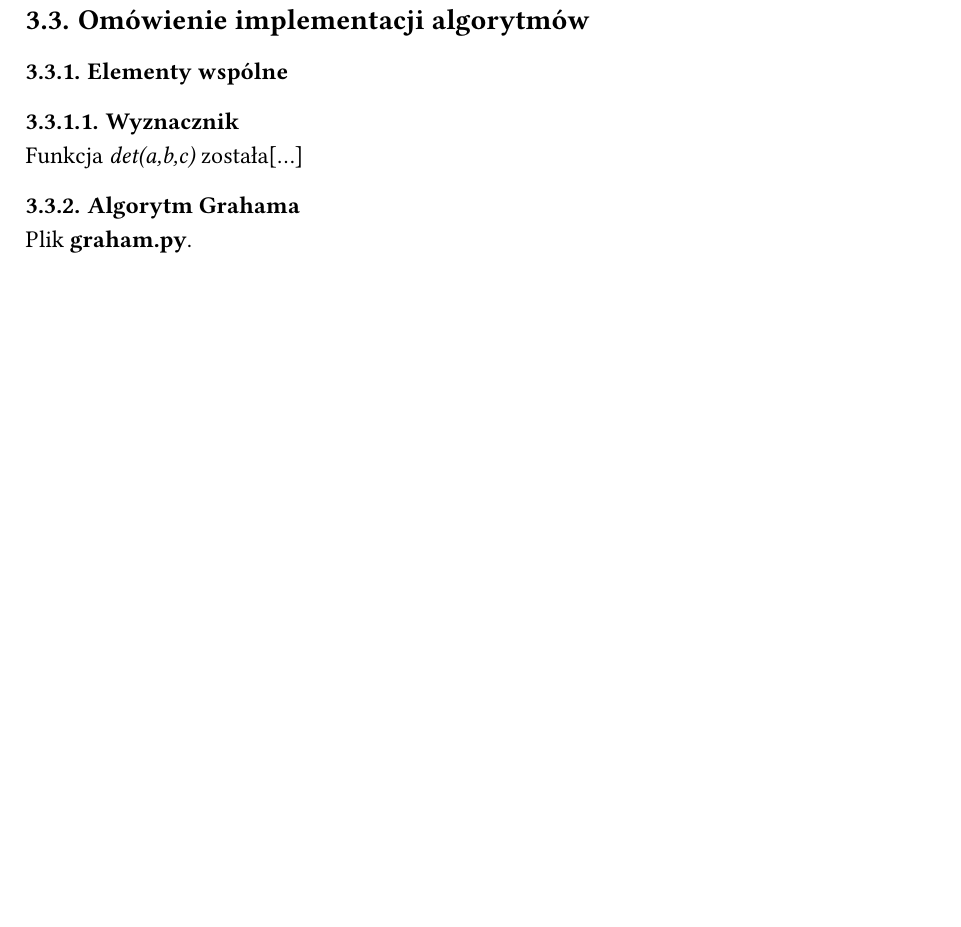
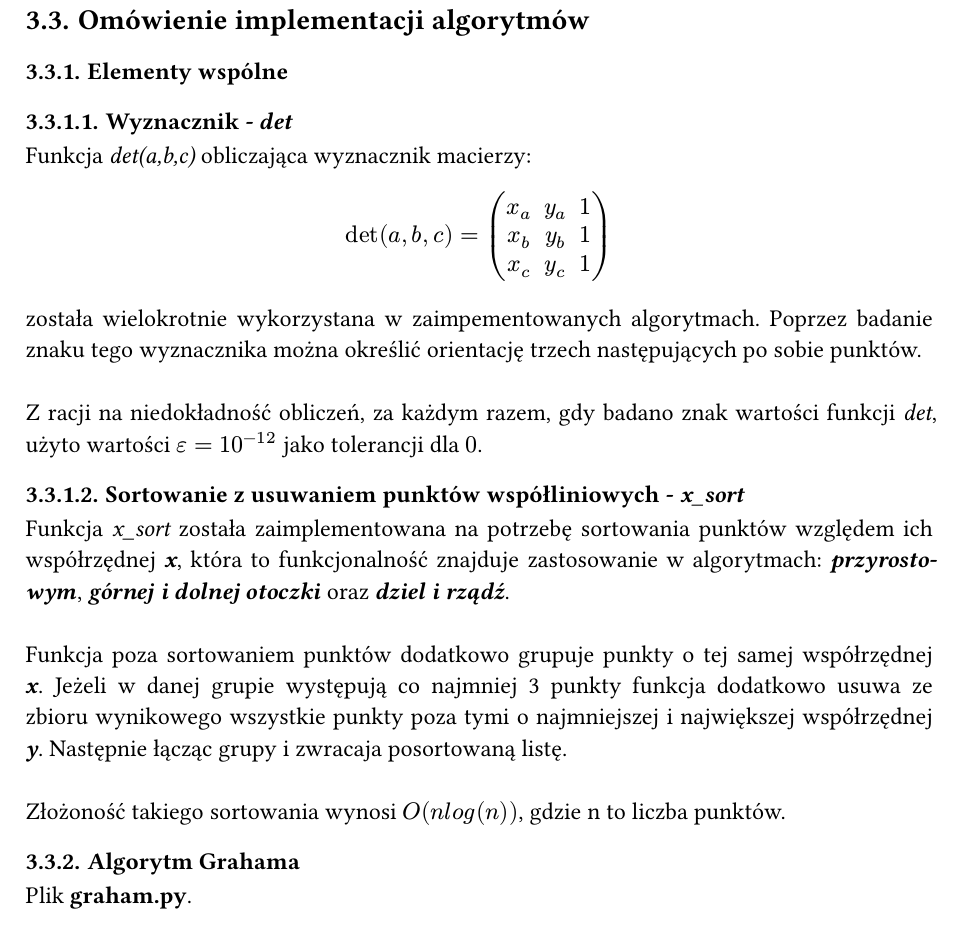
Before and after one commit to InfinityCity18/Geometric_Algorithms_ConvexHull_Project, a Typst document (dokumentacja.typ): part of page 2 of 5, cut so that both start at the same text, the shorter picture padded with empty space. Compiled offline with Typst 0.15.

Commit message:
further work on documentation

```diff
--- a/dokumentacja.typ
+++ b/dokumentacja.typ
@@ -44,8 +44,23 @@ Każdy z zaimplementowanych algorytmów ma w założeniu wyznaczyć otoczkę wyp
 - wielokąt ten jest otoczką wypukłą zbioru danych wejściowych.
 == Omówienie implementacji algorytmów
 === Elementy wspólne
-==== Wyznacznik
-Funkcja _det(a,b,c)_ została[...]
+==== Wyznacznik - _det_
+Funkcja _det(a,b,c)_ obliczająca wyznacznik macierzy:
+$ det(a,b,c) = mat(
+  x_a, y_a, 1;
+  x_b, y_b, 1;
+  x_c, y_c, 1;) $
+została wielokrotnie wykorzystana w zaimpementowanych algorytmach.
+Poprzez badanie znaku tego wyznacznika można określić orientację trzech następujących po sobie punktów. \
+\
+Z racji na niedokładność obliczeń, za każdym razem, gdy badano znak wartości funkcji _det_, użyto wartości $epsilon = 10^(-12)$ jako tolerancji dla $0$.\
+==== Sortowanie z usuwaniem punktów współliniowych - _x_sort_
+Funkcja _x_sort_ została zaimplementowana na potrzebę sortowania punktów względem ich współrzędnej _*x*_, która to funkcjonalność znajduje zastosowanie  w algorytmach: _*przyrostowym*_, _*górnej i dolnej otoczki*_ oraz *_dziel i rządź_*. \
+\
+Funkcja poza sortowaniem punktów dodatkowo grupuje punkty o tej samej współrzędnej _*x*_.
+Jeżeli w danej grupie występują co najmniej 3 punkty funkcja dodatkowo usuwa ze zbioru wynikowego wszystkie punkty poza tymi o najmniejszej i największej współrzędnej *_y_*. Następnie łącząc grupy i zwracaja posortowaną listę.\
+\
+Złożoność takiego sortowania wynosi $O(n l o g(n))$, gdzie n to liczba punktów.
 === Algorytm Grahama
 Plik *graham.py*.
 ==== Przebieg algorytmu
```
Also changed, not shown: dokumentacja.typ (11 more changed lines).
